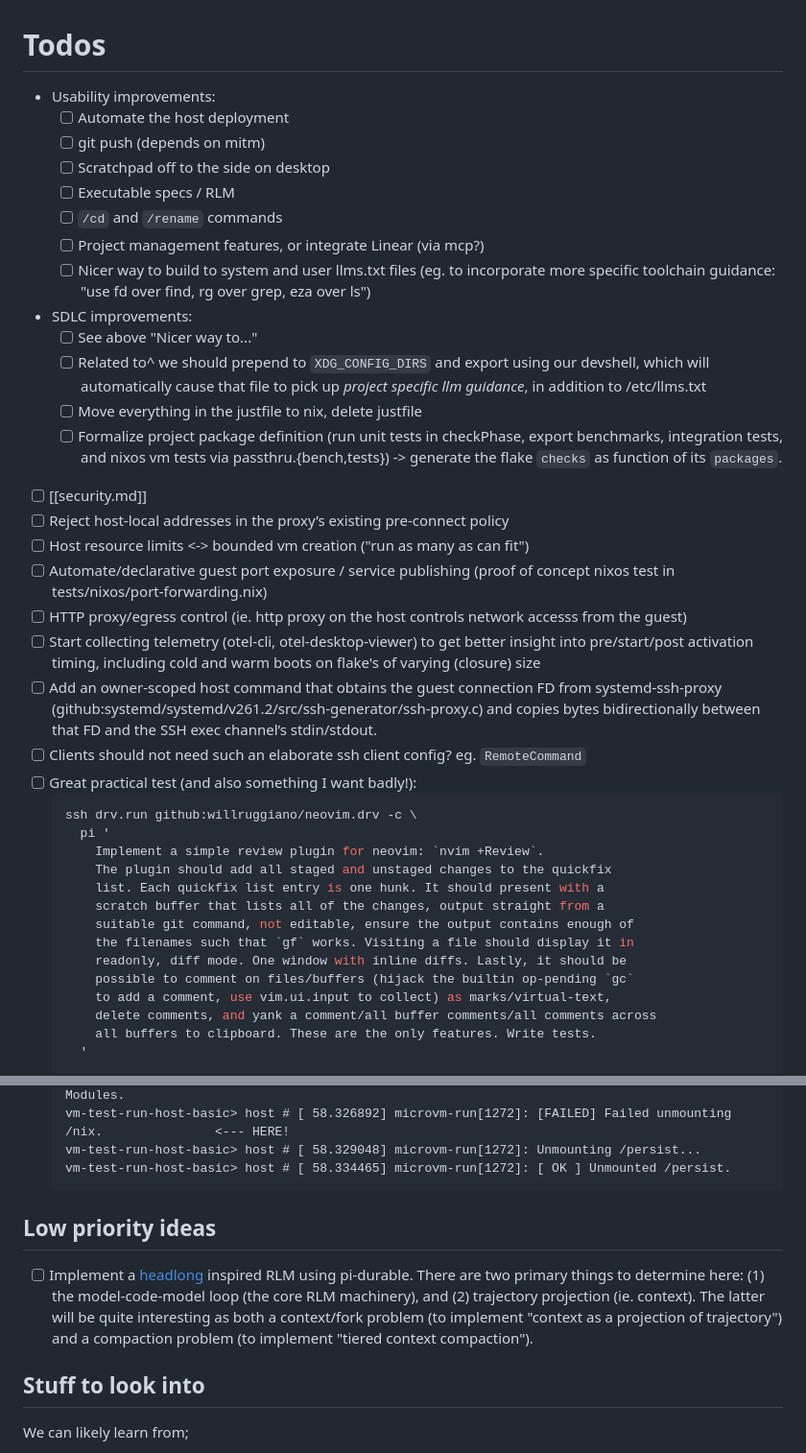
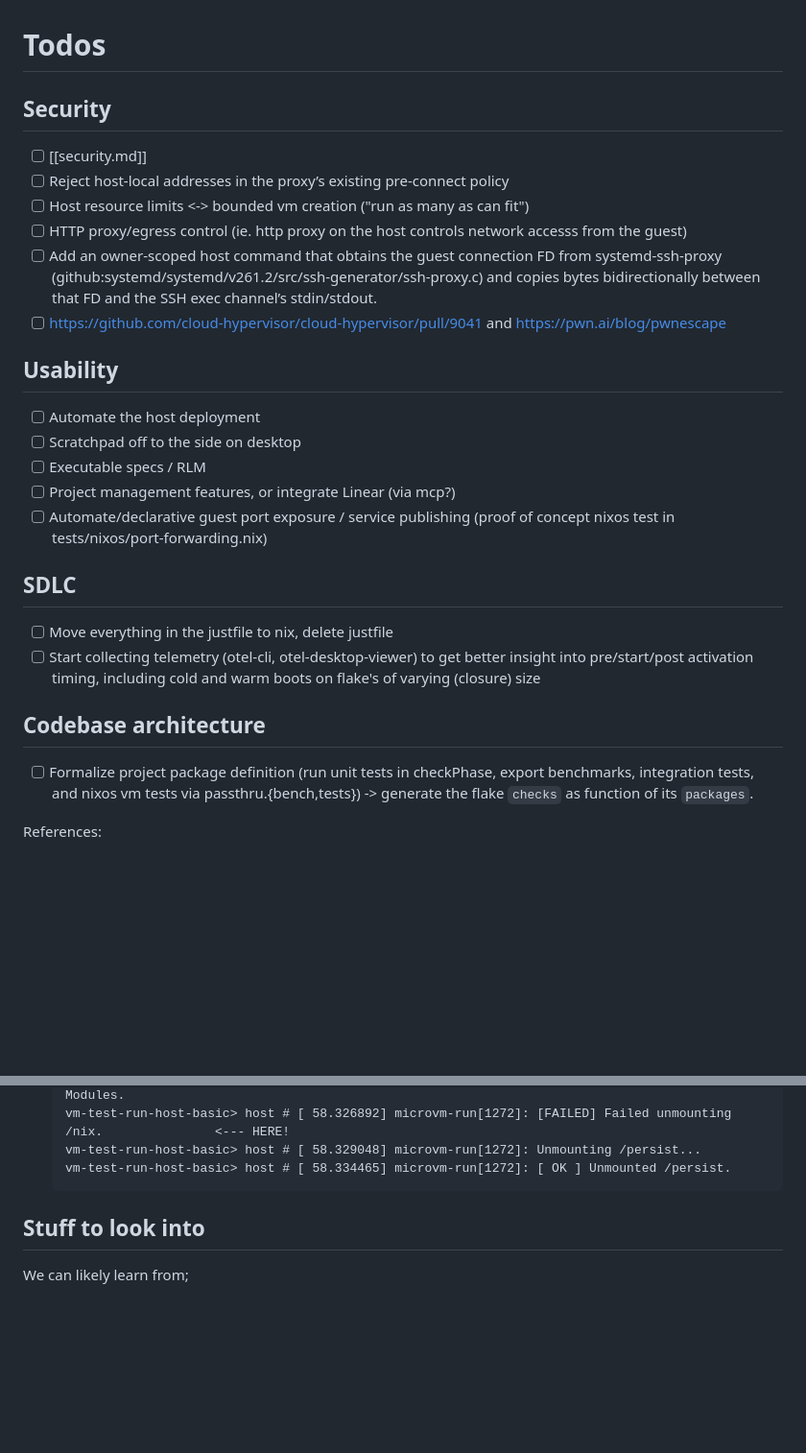
Before and after one commit to willruggiano/drv.run, a Markdown page: TODO.md, 2 parts joined by grey strips. Shown at 96% size. Rendered like a GitHub page; blank space fills up the shorter version.

Commit message:
todo: tidy

````diff
--- a/TODO.md
+++ b/TODO.md
@@ -2,57 +2,43 @@
 
 # Todos
 
-- Usability improvements:
-  - [ ] Automate the host deployment
-  - [ ] git push (depends on mitm)
-  - [ ] Scratchpad off to the side on desktop
-  - [ ] Executable specs / RLM
-  - [ ] `/cd` and `/rename` commands
-  - [ ] Project management features, or integrate Linear (via mcp?)
-  - [ ] Nicer way to build to system and user llms.txt files (eg. to incorporate
-        more specific toolchain guidance: "use fd over find, rg over grep, eza
-        over ls")
-- SDLC improvements:
-  - [ ] See above "Nicer way to..."
-  - [ ] Related to^ we should prepend to `XDG_CONFIG_DIRS` and export using our
-        devshell, which will automatically cause that file to pick up _project
-        specific llm guidance_, in addition to /etc/llms.txt
-  - [ ] Move everything in the justfile to nix, delete justfile
-  - [ ] Formalize project package definition (run unit tests in checkPhase,
-        export benchmarks, integration tests, and nixos vm tests via
-        passthru.{bench,tests}) -> generate the flake `checks` as function of
-        its `packages`.
+## Security
+
 - [ ] [[security.md]]
 - [ ] Reject host-local addresses in the proxy’s existing pre-connect policy
 - [ ] Host resource limits <-> bounded vm creation ("run as many as can fit")
-- [ ] Automate/declarative guest port exposure / service publishing (proof of
-      concept nixos test in tests/nixos/port-forwarding.nix)
 - [ ] HTTP proxy/egress control (ie. http proxy on the host controls network
       accesss from the guest)
-- [ ] Start collecting telemetry (otel-cli, otel-desktop-viewer) to get better
-      insight into pre/start/post activation timing, including cold and warm
-      boots on flake's of varying (closure) size
 - [ ] Add an owner-scoped host command that obtains the guest connection FD from
       systemd-ssh-proxy
       (github:systemd/systemd/v261.2/src/ssh-generator/ssh-proxy.c) and copies
       bytes bidirectionally between that FD and the SSH exec channel’s
       stdin/stdout.
-- [ ] Clients should not need such an elaborate ssh client config? eg.
-      `RemoteCommand`
-- [ ] Great practical test (and also something I want badly!):
-  ```sh
-  ssh drv.run github:willruggiano/neovim.drv -c \
-    pi '
-      Implement a simple review plugin for neovim: `nvim +Review`.
-      The plugin should add all staged and unstaged changes to the quickfix
-      list. Each quickfix list entry is one hunk. It should present with a
-      scratch buffer that lists all of the changes, output straight from a
-      suitable git command, not editable, ensure the output contains enough of
-      the filenames such that `gf` works. Visiting a file should display it in
-      readonly, diff mode. One window with inline diffs. Lastly, it should be
-      possible to comment on files/buffers (hijack the builtin op-pending `gc`
-      to add a comment, use vim.ui.input to collect) as marks/virtual-text,
-      delete comments, and yank a comment/all buffer comments/all comments across
-      all buffers to clipboard. These are the only features. Write tests.
-    '
-  ```
+- [ ] <https://github.com/cloud-hypervisor/cloud-hypervisor/pull/9041> and
+      <https://pwn.ai/blog/pwnescape>
+
+## Usability
+
+- [ ] Automate the host deployment
+- [ ] Scratchpad off to the side on desktop
+- [ ] Executable specs / RLM
+- [ ] Project management features, or integrate Linear (via mcp?)
+- [ ] Automate/declarative guest port exposure / service publishing (proof of
+      concept nixos test in tests/nixos/port-forwarding.nix)
+
+## SDLC
+
+- [ ] Move everything in the justfile to nix, delete justfile
+- [ ] Start collecting telemetry (otel-cli, otel-desktop-viewer) to get better
+      insight into pre/start/post activation timing, including cold and warm
+      boots on flake's of varying (closure) size
+
+## Codebase architecture
+
+- [ ] Formalize project package definition (run unit tests in checkPhase, export
+      benchmarks, integration tests, and nixos vm tests via
+      passthru.{bench,tests}) -> generate the flake `checks` as function of its
+      `packages`.
+
+References:
+
@@ -85,15 +80,6 @@
   vm-test-run-host-basic> host # [ 58.329048] microvm-run[1272]: Unmounting /persist...
   vm-test-run-host-basic> host # [ 58.334465] microvm-run[1272]: [ OK ] Unmounted /persist.
   ```
-
-## Low priority ideas
-
-- [ ] Implement a [headlong] inspired RLM using pi-durable. There are two
-      primary things to determine here: (1) the model-code-model loop (the core
-      RLM machinery), and (2) trajectory projection (ie. context). The latter
-      will be quite interesting as both a context/fork problem (to implement
-      "context as a projection of trajectory") and a compaction problem (to
-      implement "tiered context compaction").
 
 ## Stuff to look into
 
````
Also changed, not shown: other parts of TODO.md (+9 -0 lines).
